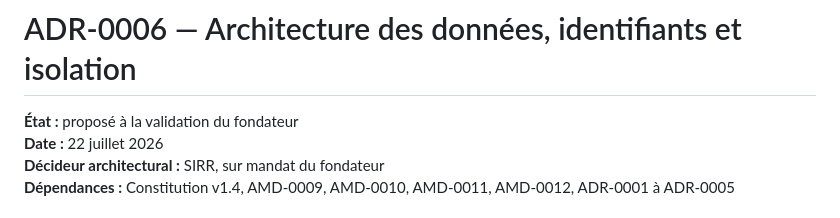
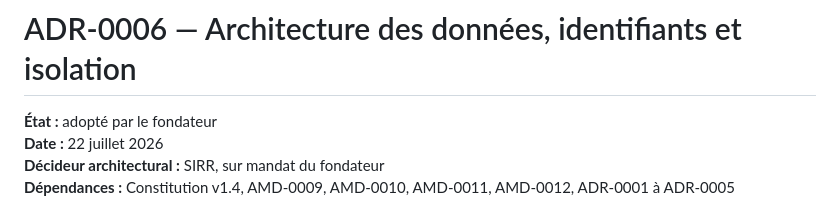
Before and after one commit to zumradeals/wasplex-ecosystem, a Markdown page: decisions/ADR-0006-architecture-donnees-identifiants-et-isolation.md, the part around the change. Rendered like a GitHub page.

Commit message:
docs: adopt ADR-0006 data architecture

```diff
--- a/decisions/ADR-0006-architecture-donnees-identifiants-et-isolation.md
+++ b/decisions/ADR-0006-architecture-donnees-identifiants-et-isolation.md
@@ -1,6 +1,6 @@
 # ADR-0006 — Architecture des données, identifiants et isolation
 
-**État :** proposé à la validation du fondateur
+**État :** adopté par le fondateur
 **Date :** 22 juillet 2026
 **Décideur architectural :** SIRR, sur mandat du fondateur
 **Dépendances :** Constitution v1.4, AMD-0009, AMD-0010, AMD-0011, AMD-0012, ADR-0001 à ADR-0005
```
